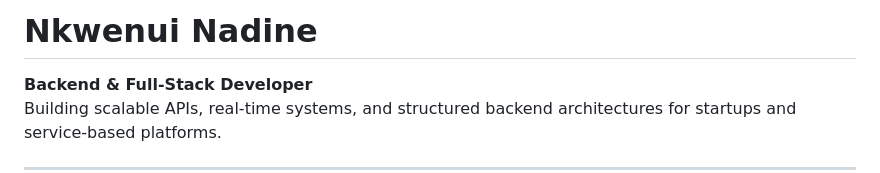
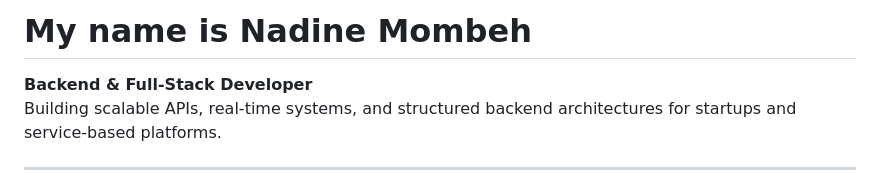
Before and after one commit to mombeh/mombeh, a Markdown page: README.md, the part around the change. Drawn GitHub-style.

Commit message:
Update name in README to Nadine Mombeh

```diff
--- a/README.md
+++ b/README.md
@@ -1,4 +1,4 @@
-# Nkwenui Nadine
+# My name is Nadine Mombeh
 **Backend & Full-Stack Developer**
 Building scalable APIs, real-time systems, and structured backend architectures for startups and service-based platforms.
 
```
